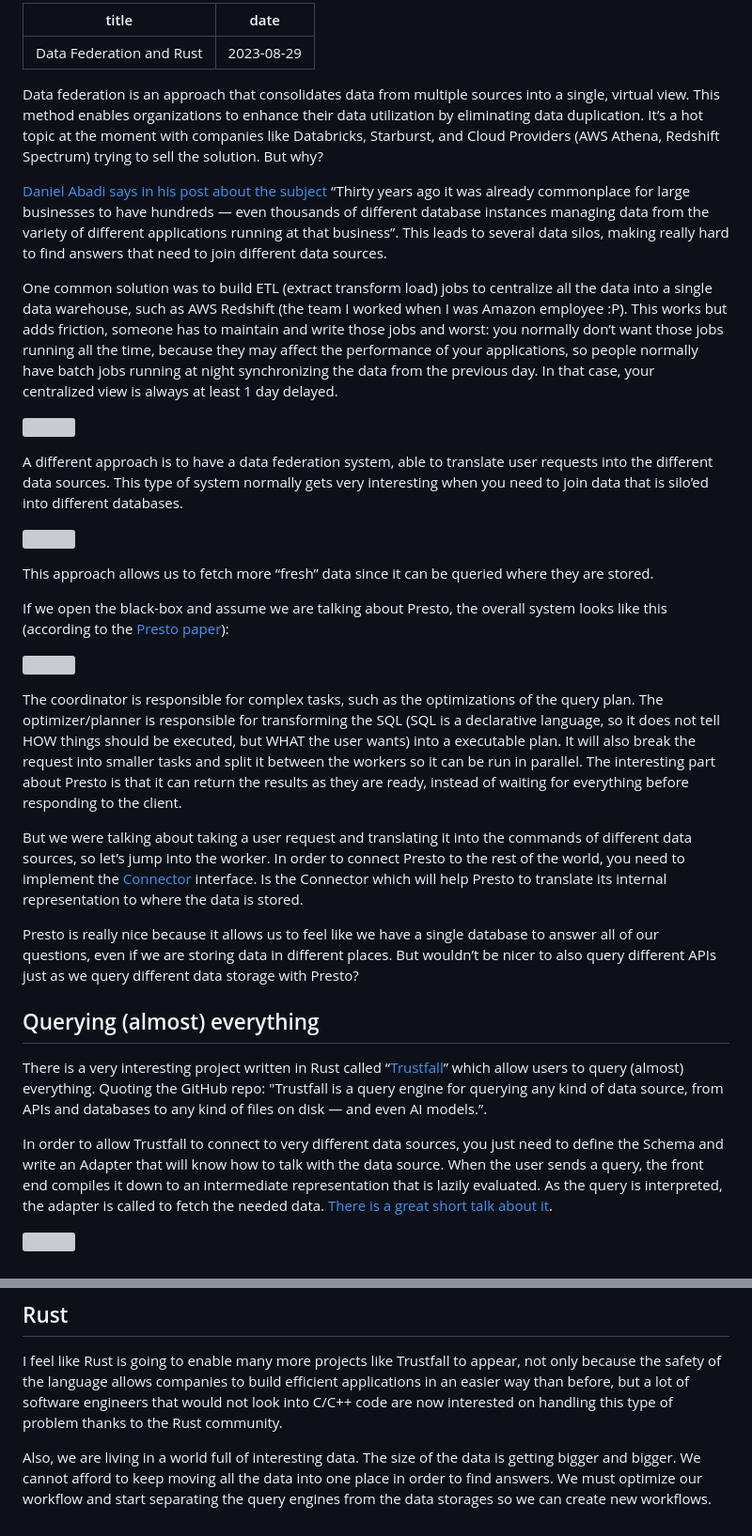
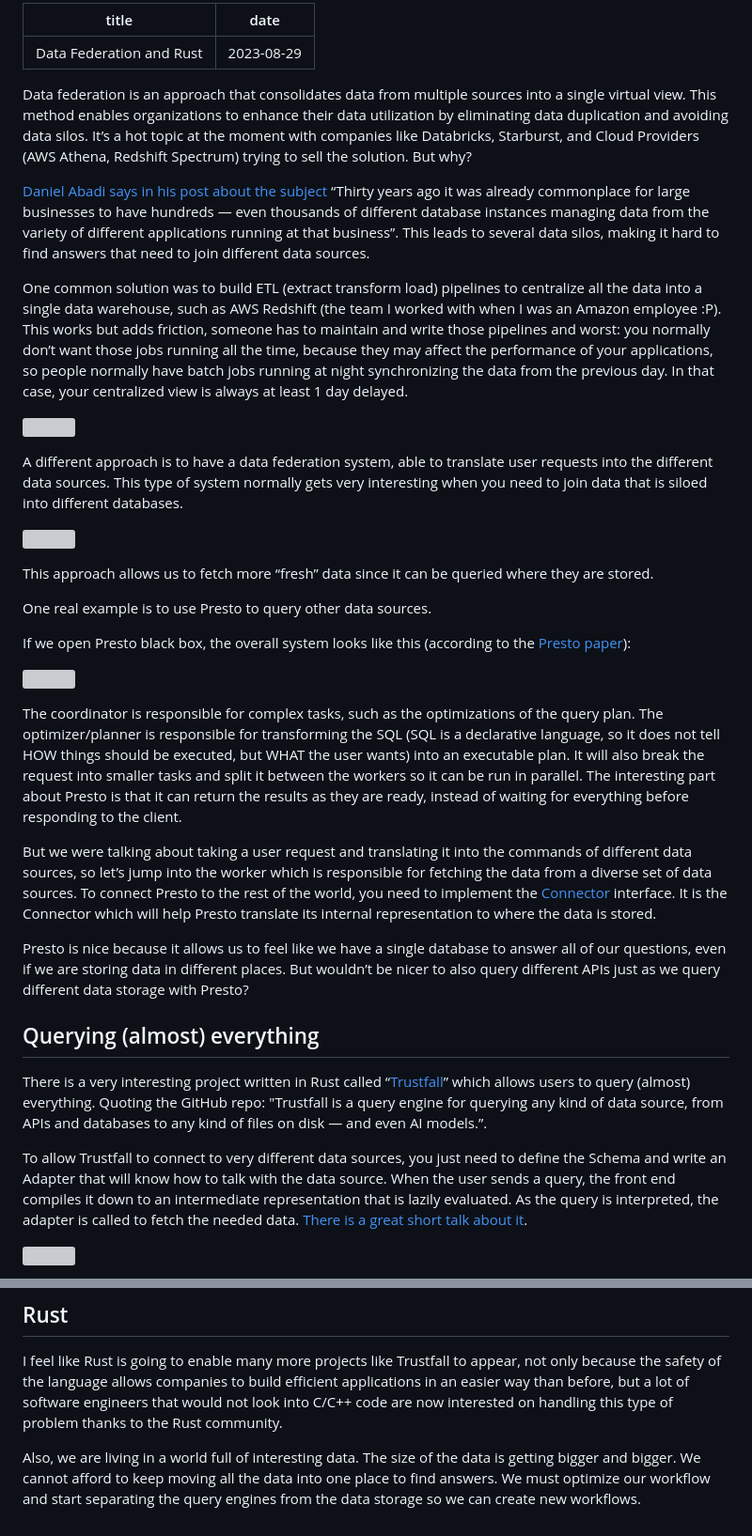
Before and after one commit to era/elias.sh, a Markdown page: markdown/posts/datafederation_and_rust.md, 2 parts joined by grey strips. Shown: that part at 94% size. Rendered like a GitHub page; grey boxes are pictures that could not be loaded.

```diff
--- a/markdown/posts/datafederation_and_rust.md
+++ b/markdown/posts/datafederation_and_rust.md
@@ -3,38 +3,40 @@ title: Data Federation and Rust
 date: 2023-08-29
 ---
 
-Data federation is an approach that consolidates data from multiple sources into a single, virtual view. This method enables organizations to enhance their data utilization by eliminating data duplication. It’s a hot topic at the moment with companies like Databricks, Starburst, and Cloud Providers (AWS Athena, Redshift Spectrum) trying to sell the solution. But why?
+Data federation is an approach that consolidates data from multiple sources into a single virtual view. This method enables organizations to enhance their data utilization by eliminating data duplication and avoiding data silos. It’s a hot topic at the moment with companies like Databricks, Starburst, and Cloud Providers (AWS Athena, Redshift Spectrum) trying to sell the solution. But why?
 
-[Daniel Abadi says in his post about the subject](https://www.starburst.io/blog/data-federation-and-data-virtualization-never-worked-in-the-past-but-now-its-different/) “Thirty years ago it was already commonplace for large businesses to have hundreds — even thousands of different database instances managing data from the variety of different applications running at that business”. This leads to several data silos, making really hard to find answers that need to join different data sources.
+[Daniel Abadi says in his post about the subject](https://www.starburst.io/blog/data-federation-and-data-virtualization-never-worked-in-the-past-but-now-its-different/) “Thirty years ago it was already commonplace for large businesses to have hundreds — even thousands of different database instances managing data from the variety of different applications running at that business”. This leads to several data silos, making it hard to find answers that need to join different data sources.
 
-One common solution was to build ETL (extract transform load) jobs to centralize all the data into a single data warehouse, such as AWS Redshift (the team I worked when I was Amazon employee :P). This works but adds friction, someone has to maintain and write those jobs and worst: you normally don’t want those jobs running
+One common solution was to build ETL (extract transform load) pipelines to centralize all the data into a single data warehouse, such as AWS Redshift (the team I worked with when I was an Amazon employee :P). This works but adds friction, someone has to maintain and write those pipelines and worst: you normally don’t want those jobs running
 all the time, because they may affect the performance of your applications,
 so people normally have batch jobs running at night synchronizing the data from the previous day. In that case, your centralized view is always at least 1 day delayed.
 
 ![](/datafederation_and_rust/Untitled.png)
 
-A different approach is to have a data federation system, able to translate user requests into the different data sources. This type of system normally gets very interesting when you need to join data that is silo’ed into different databases.
+A different approach is to have a data federation system, able to translate user requests into the different data sources. This type of system normally gets very interesting when you need to join data that is siloed into different databases.
 
 ![](/datafederation_and_rust/Untitled%201.png)
 
 This approach allows us to fetch more “fresh” data since it can be queried where they are stored.
 
-If we open the black-box and assume we are talking about Presto, the overall system looks like this (according to the [Presto paper](https://trino.io/Presto_SQL_on_Everything.pdf)):
+One real example is to use Presto to query other data sources.
+
+If we open Presto black box, the overall system looks like this (according to the [Presto paper](https://trino.io/Presto_SQL_on_Everything.pdf)):
 
 ![](/datafederation_and_rust/Untitled%202.png)
 
-The coordinator is responsible for complex tasks, such as the optimizations of the query plan. The optimizer/planner is responsible for transforming the SQL (SQL is a declarative language, so it does not tell HOW things should be executed, but WHAT the user wants) into a executable plan. It will also break the request into smaller tasks and split it between the workers so it can be run in parallel. The interesting part about Presto is that it can return the results as they are ready, instead of waiting for everything before responding to the client.
+The coordinator is responsible for complex tasks, such as the optimizations of the query plan. The optimizer/planner is responsible for transforming the SQL (SQL is a declarative language, so it does not tell HOW things should be executed, but WHAT the user wants) into an executable plan. It will also break the request into smaller tasks and split it between the workers so it can be run in parallel. The interesting part about Presto is that it can return the results as they are ready, instead of waiting for everything before responding to the client.
 
-But we were talking about taking a user request and translating it into the commands of different data sources, so let’s jump into the worker. In order to connect Presto to the rest of the world, you need to implement the [Connector](https://prestodb.io/docs/current/develop/connectors.html) interface. Is the Connector which will help Presto to translate its internal representation to where the data is stored.
+But we were talking about taking a user request and translating it into the commands of different data sources, so let’s jump into the worker which is responsible for fetching the data from a diverse set of data sources. To connect Presto to the rest of the world, you need to implement the [Connector](https://prestodb.io/docs/current/develop/connectors.html) interface. It is the Connector which will help Presto translate its internal representation to where the data is stored.
 
-Presto is really nice because it allows us to feel like we have a single database to answer all of our questions, even if we are storing data in different places. But wouldn’t be nicer to also query different APIs just as we query different data storage with Presto?
+Presto is nice because it allows us to feel like we have a single database to answer all of our questions, even if we are storing data in different places. But wouldn’t be nicer to also query different APIs just as we query different data storage with Presto?
 
 ## Querying (almost) everything
 
-There is a very interesting project written in Rust called “[Trustfall](https://github.com/obi1kenobi/trustfall)” which allow users to query (almost) everything. Quoting the GitHub repo:
+There is a very interesting project written in Rust called “[Trustfall](https://github.com/obi1kenobi/trustfall)” which allows users to query (almost) everything. Quoting the GitHub repo:
  "Trustfall is a query engine for querying any kind of data source, from APIs and databases to any kind of files on disk — and even AI models.”.
 
-In order to allow Trustfall to connect to very different data sources, you just need to define the Schema and write an Adapter that will know how to talk with the data source. When the user sends a query, the front end compiles it down to an intermediate representation that is lazily evaluated. As the query is interpreted, the adapter is called to fetch the needed data. [There is a great short talk about it](https://www.hytradboi.com/2022/how-to-query-almost-everything).
+To allow Trustfall to connect to very different data sources, you just need to define the Schema and write an Adapter that will know how to talk with the data source. When the user sends a query, the front end compiles it down to an intermediate representation that is lazily evaluated. As the query is interpreted, the adapter is called to fetch the needed data. [There is a great short talk about it](https://www.hytradboi.com/2022/how-to-query-almost-everything).
 
 ![](/datafederation_and_rust/Untitled%203.png)
 
@@ -47,6 +49,6 @@ This approach allows you to do very cool things such as cross-API queries. We ca
 I feel like Rust is going to enable many more projects like Trustfall to appear, not only because the safety of the language allows companies to build efficient applications in an easier way than before, but a lot of software engineers that would not look into C/C++ code are now interested on handling this type of problem thanks to the Rust community.
 
 Also, we are living in a world full of interesting data. The size of the data is getting bigger and bigger.
-We cannot afford to keep moving all the data into one place in order to find answers.
+We cannot afford to keep moving all the data into one place to find answers.
 We must optimize our workflow and start
-separating the query engines from the data storages so we can create new workflows.
+separating the query engines from the data storage so we can create new workflows.
```
